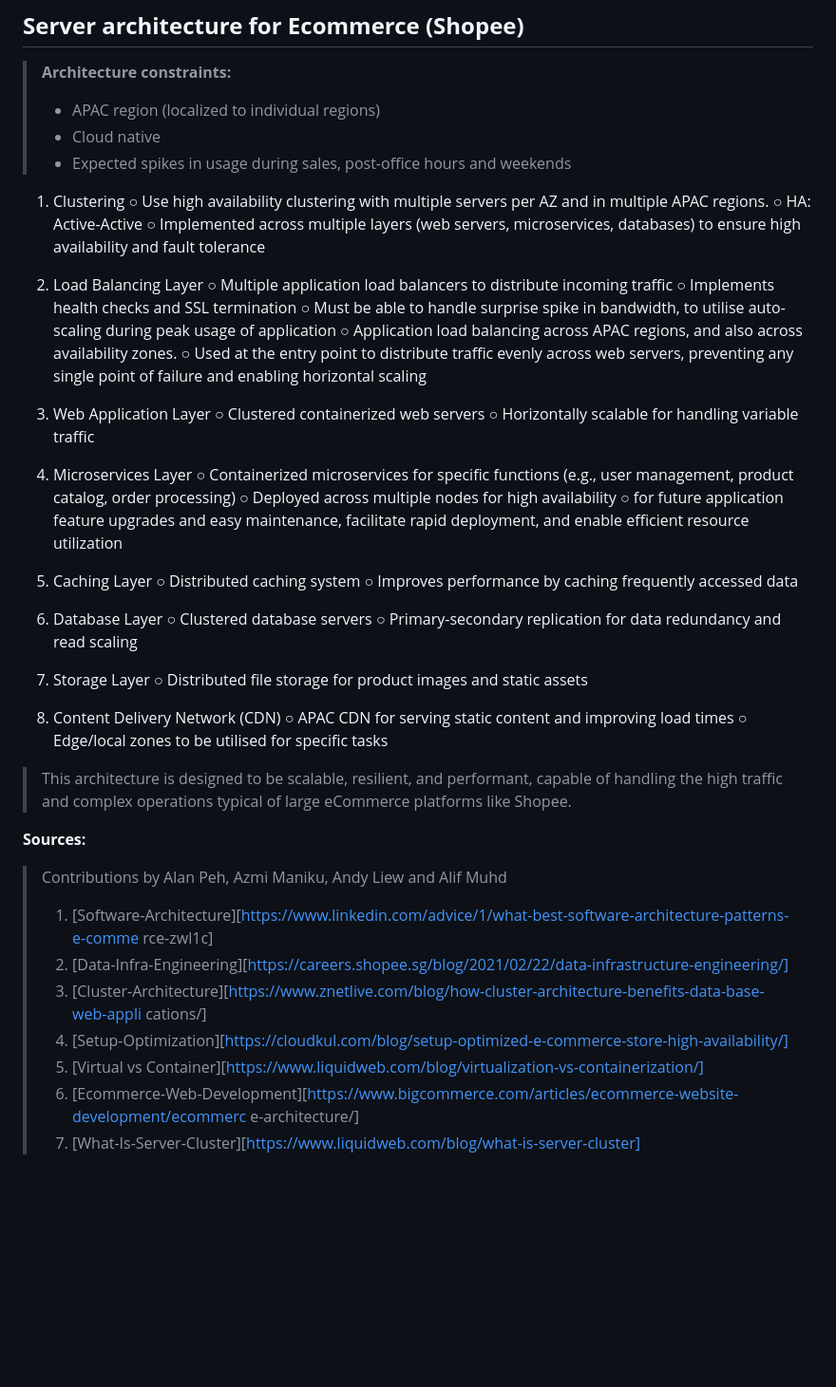
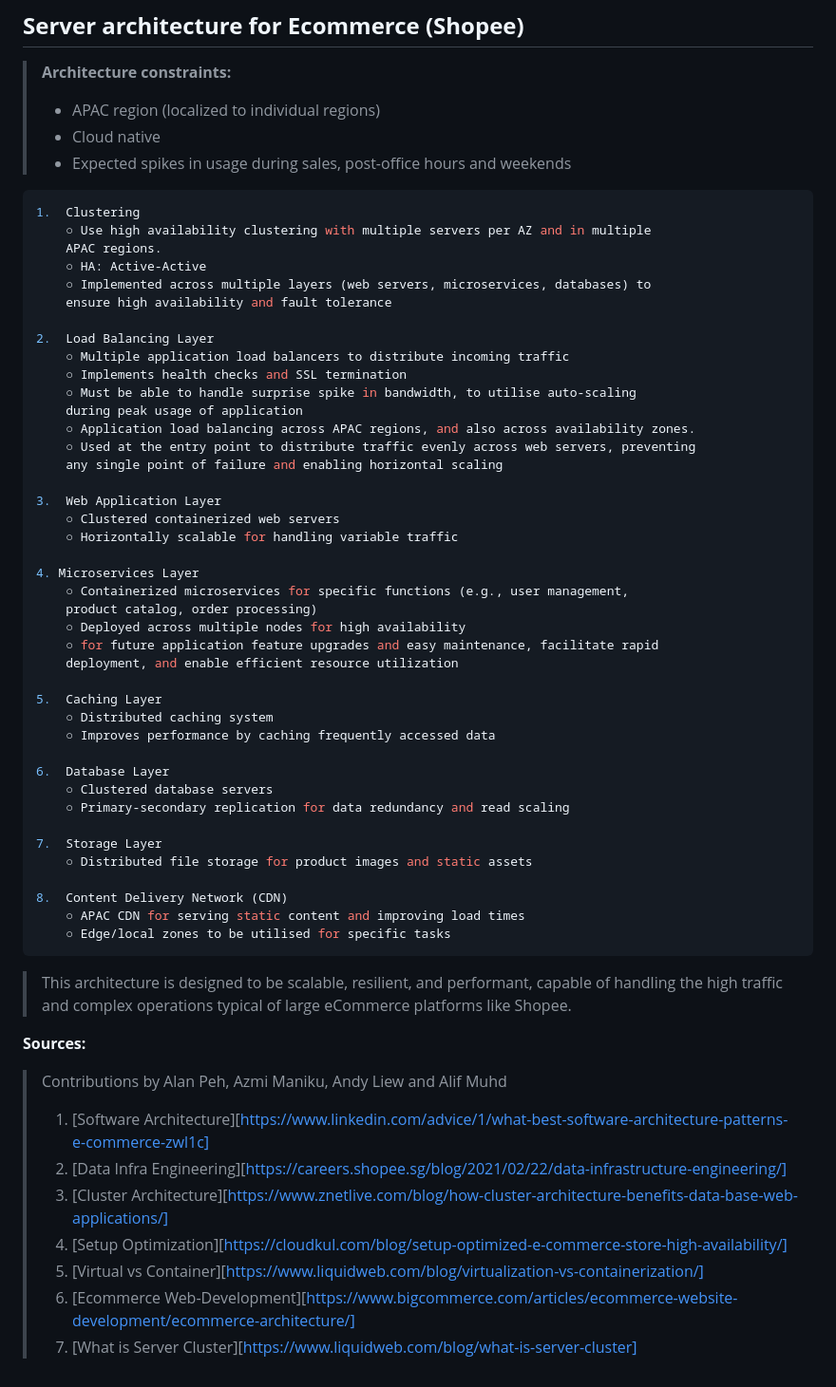
Before and after one commit to lann87/cloud_infra_eng_ntu_coursework_alanp, a Markdown page: module1/assignment1.10/assignment1.10.md, the part around the change. Shown: that part at 95% size. Rendered like a GitHub page; blank space fills up the shorter version.

Commit message:
assignment1.10 - fixed linebreak issues.

````diff
--- a/module1/assignment1.10/assignment1.10.md
+++ b/module1/assignment1.10/assignment1.10.md
@@ -18,27 +18,33 @@
 > -   APAC region (localized to individual regions)
 > -   Cloud native
 > -   Expected spikes in usage during sales, post-office hours and weekends
-
+```sh
 1.  Clustering
-    ○ Use high availability clustering with multiple servers per AZ and in multiple APAC regions.
+    ○ Use high availability clustering with multiple servers per AZ and in multiple
+    APAC regions.
     ○ HA: Active-Active
-    ○ Implemented across multiple layers (web servers, microservices, databases) to ensure high availability and fault tolerance
+    ○ Implemented across multiple layers (web servers, microservices, databases) to
+    ensure high availability and fault tolerance
 
 2.  Load Balancing Layer
     ○ Multiple application load balancers to distribute incoming traffic
     ○ Implements health checks and SSL termination
-    ○ Must be able to handle surprise spike in bandwidth, to utilise auto-scaling during peak usage of application
+    ○ Must be able to handle surprise spike in bandwidth, to utilise auto-scaling
+    during peak usage of application
     ○ Application load balancing across APAC regions, and also across availability zones.
-    ○ Used at the entry point to distribute traffic evenly across web servers, preventing any single point of failure and enabling horizontal scaling
+    ○ Used at the entry point to distribute traffic evenly across web servers, preventing
+    any single point of failure and enabling horizontal scaling
 
 3.  Web Application Layer
     ○ Clustered containerized web servers
     ○ Horizontally scalable for handling variable traffic
 
 4. Microservices Layer
-    ○ Containerized microservices for specific functions (e.g., user management, product catalog, order processing)
+    ○ Containerized microservices for specific functions (e.g., user management,
+    product catalog, order processing)
     ○ Deployed across multiple nodes for high availability
-    ○ for future application feature upgrades and easy maintenance, facilitate rapid deployment, and enable efficient resource utilization
+    ○ for future application feature upgrades and easy maintenance, facilitate rapid
+    deployment, and enable efficient resource utilization
 
 5.  Caching Layer
     ○ Distributed caching system
@@ -54,18 +60,15 @@
 8.  Content Delivery Network (CDN)
     ○ APAC CDN for serving static content and improving load times
     ○ Edge/local zones to be utilised for specific tasks
-
+```
 > This architecture is designed to be scalable, resilient, and performant, capable of handling the high traffic and complex operations typical of large eCommerce platforms like Shopee.
 
 **Sources:**
 > Contributions by Alan Peh, Azmi Maniku, Andy Liew and Alif Muhd
-> 1. [Software-Architecture][https://www.linkedin.com/advice/1/what-best-software-architecture-patterns-e-comme
-rce-zwl1c]
-> 2. [Data-Infra-Engineering][https://careers.shopee.sg/blog/2021/02/22/data-infrastructure-engineering/]
-> 3. [Cluster-Architecture][https://www.znetlive.com/blog/how-cluster-architecture-benefits-data-base-web-appli
-cations/]
-> 4. [Setup-Optimization][https://cloudkul.com/blog/setup-optimized-e-commerce-store-high-availability/]
+> 1. [Software Architecture][https://www.linkedin.com/advice/1/what-best-software-architecture-patterns-e-commerce-zwl1c]
+> 2. [Data Infra Engineering][https://careers.shopee.sg/blog/2021/02/22/data-infrastructure-engineering/]
+> 3. [Cluster Architecture][https://www.znetlive.com/blog/how-cluster-architecture-benefits-data-base-web-applications/]
+> 4. [Setup Optimization][https://cloudkul.com/blog/setup-optimized-e-commerce-store-high-availability/]
 > 5. [Virtual vs Container][https://www.liquidweb.com/blog/virtualization-vs-containerization/]
-> 6. [Ecommerce-Web-Development][https://www.bigcommerce.com/articles/ecommerce-website-development/ecommerc
-e-architecture/]
-> 7. [What-Is-Server-Cluster][https://www.liquidweb.com/blog/what-is-server-cluster]
+> 6. [Ecommerce Web-Development][https://www.bigcommerce.com/articles/ecommerce-website-development/ecommerce-architecture/]
+> 7. [What is Server Cluster][https://www.liquidweb.com/blog/what-is-server-cluster]
````
